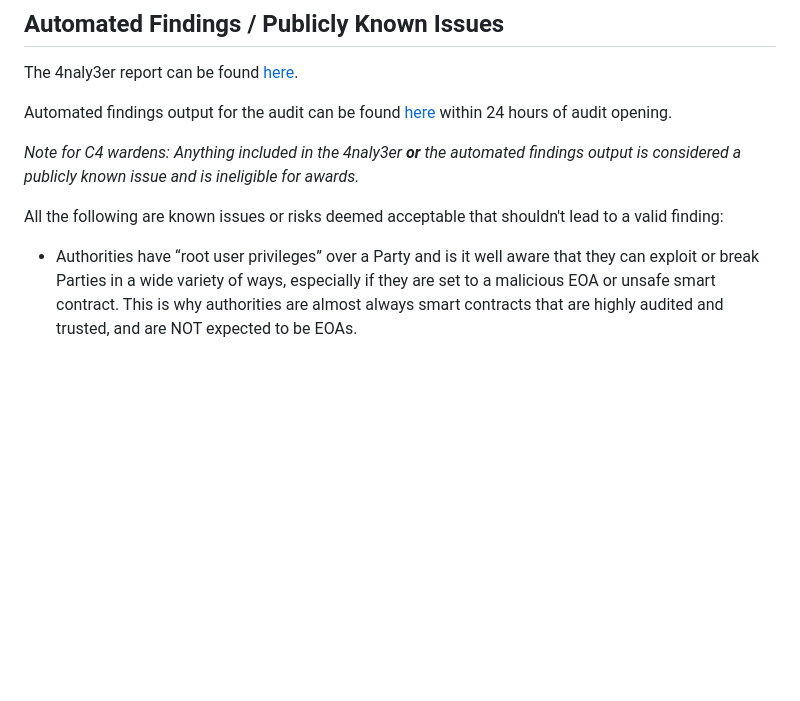
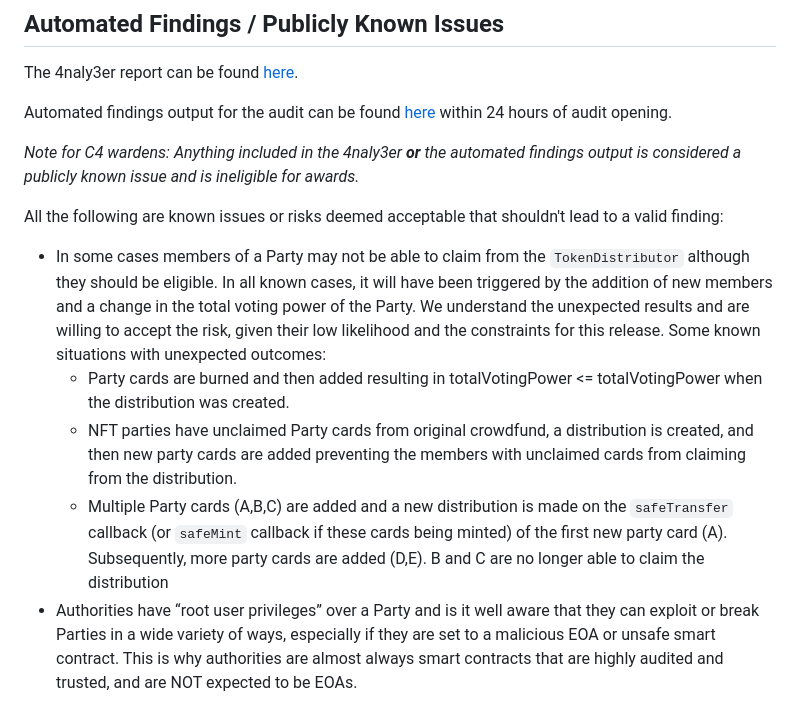
Before and after one commit to code-423n4/2023-10-party, a Markdown page: README.md, the part around one of its changes. GitHub-like rendering; blank space fills up the shorter version.

```diff
--- a/README.md
+++ b/README.md
@@ -86,6 +86,10 @@ _Note for C4 wardens: Anything included in the 4naly3er **or** the automated fin
 
 All the following are known issues or risks deemed acceptable that shouldn't lead to a valid finding:
 
+- In some cases members of a Party may not be able to claim from the `TokenDistributor` although they should be eligible. In all known cases, it will have been triggered by the addition of new members and a change in the total voting power of the Party. We understand the unexpected results and are willing to accept the risk, given their low likelihood and the constraints for this release. Some known situations with unexpected outcomes:
+  - Party cards are burned and then added resulting in totalVotingPower <= totalVotingPower when the distribution was created.
+  - NFT parties have unclaimed Party cards from original crowdfund, a distribution is created, and then new party cards are added preventing the members with unclaimed cards from claiming from the distribution.
+  - Multiple Party cards (A,B,C) are added and a new distribution is made on the `safeTransfer` callback (or `safeMint` callback if these cards being minted) of the first new party card (A). Subsequently, more party cards are added (D,E). B and C are no longer able to claim the distribution
 - Authorities have “root user privileges” over a Party and is it well aware that they can exploit or break Parties in a wide variety of ways, especially if they are set to a malicious EOA or unsafe smart contract. This is why authorities are almost always smart contracts that are highly audited and trusted, and are NOT expected to be EOAs.
 - Hosts have unilateral veto power on any proposal. Hosts can block a governance party in this way.
 - It is possible that someone could manipulate parties by contributing ETH and then buying their NFT that they own. This is known and not considered a bug or a valid finding by the team.
```
Also changed, not shown: other parts of README.md (+19 -1 lines).
